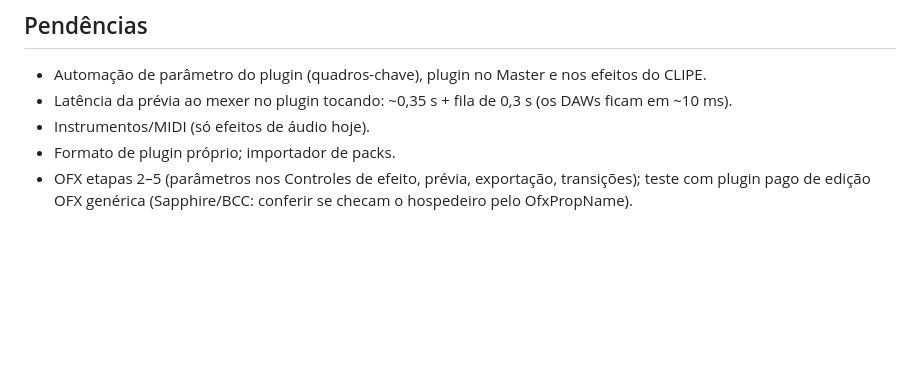
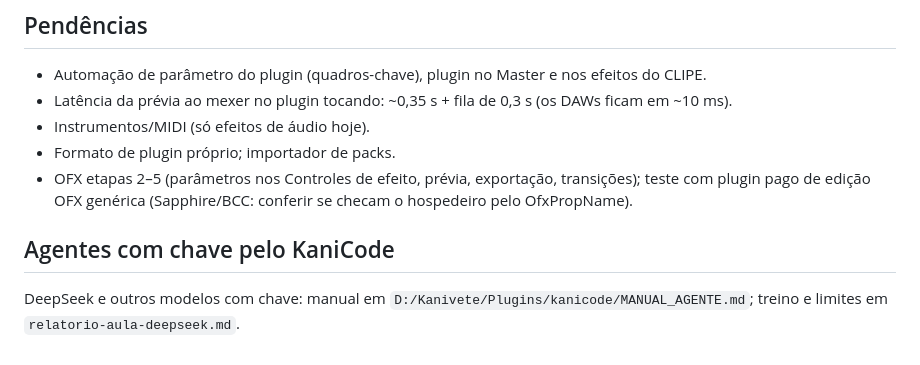
Before and after one commit to wellpailer64-dev/canivete-do-pailer, a Markdown page: Instructions/agente/plugins.md, the part around the change. Drawn GitHub-style; blank space fills up the shorter version.

Commit message:
Guias: relatório do treino do DeepSeek e ponteiro do manual
Co-Authored-By: Claude Opus 5.5 <noreply@anthropic.com>

```diff
--- a/Instructions/agente/plugins.md
+++ b/Instructions/agente/plugins.md
@@ -233,3 +233,6 @@ que o plugin importou (fechar o navegador antes: o canal mora no módulo).
 - Formato de plugin próprio; importador de packs.
 - OFX etapas 2–5 (parâmetros nos Controles de efeito, prévia, exportação, transições); teste com plugin pago de edição
   OFX genérica (Sapphire/BCC: conferir se checam o hospedeiro pelo OfxPropName).
+
+## Agentes com chave pelo KaniCode
+DeepSeek e outros modelos com chave: manual em `D:/Kanivete/Plugins/kanicode/MANUAL_AGENTE.md`; treino e limites em `relatorio-aula-deepseek.md`.
```
Also changed, not shown: Instructions/agente/relatorio-aula-deepseek.md (added, +46 -0 lines).
